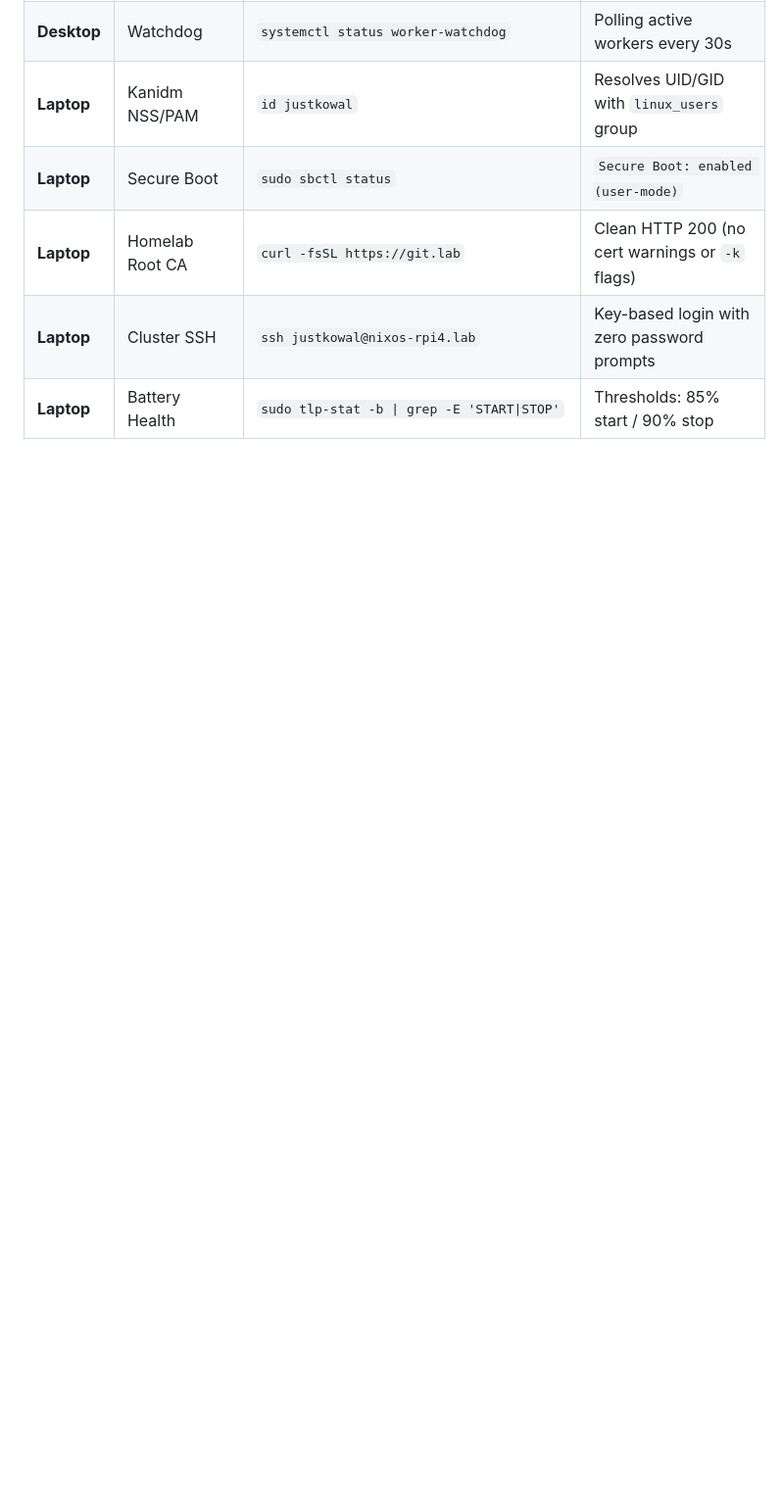
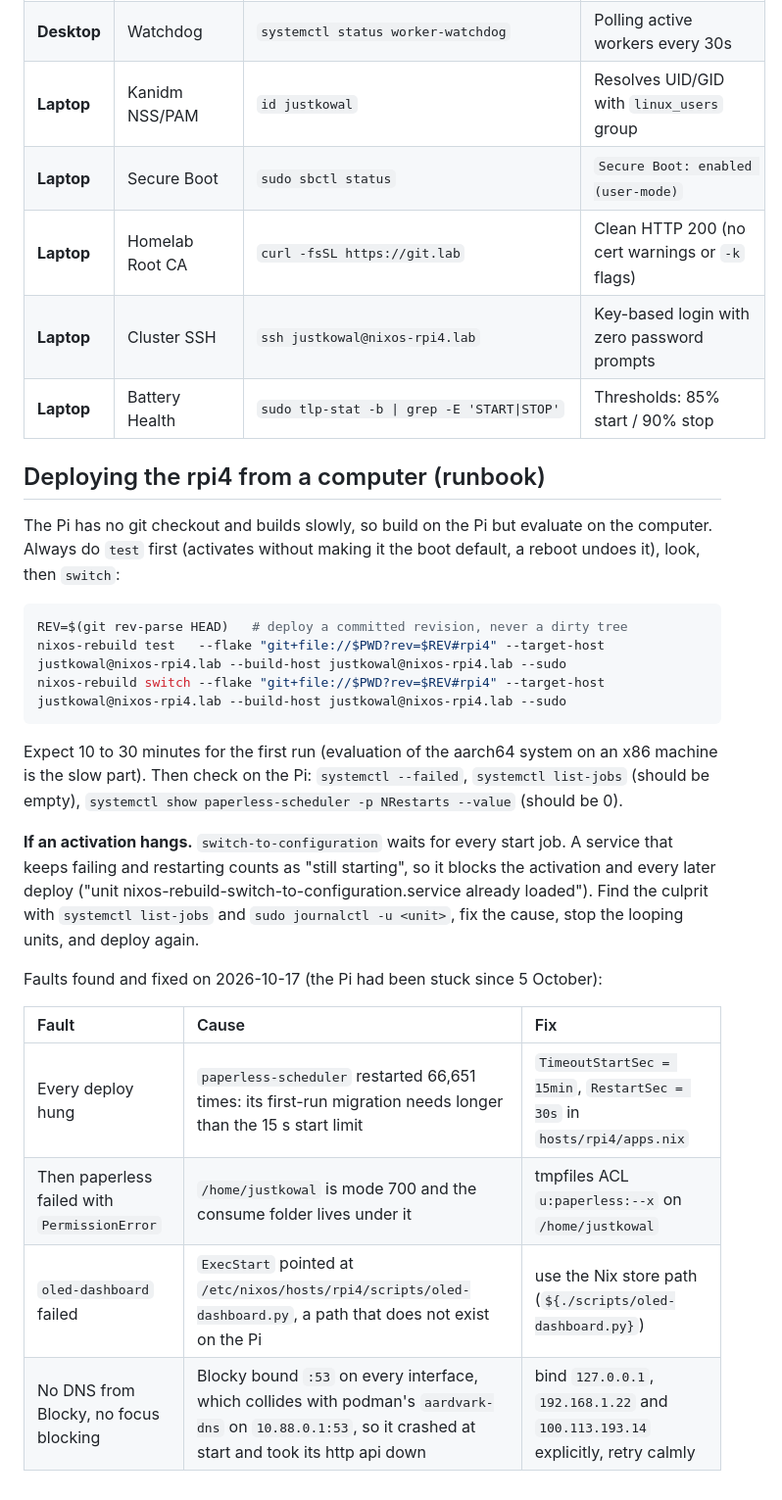
Before and after one commit to justkowal/nixos-config, a Markdown page: docs/DEPLOYMENT.md, the part around the change. Shown at 98% size. GitHub-like rendering; blank space fills up the shorter version.

Commit message:
docs(rpi4): add the hub deploy runbook and the faults found while deploying
Co-Authored-By: Claude Sonnet 5.5 <noreply@anthropic.com>

````diff
--- a/docs/DEPLOYMENT.md
+++ b/docs/DEPLOYMENT.md
@@ -517,3 +517,26 @@ sudo tlp-stat -b
 | **Laptop** | Homelab Root CA | `curl -fsSL https://git.lab` | Clean HTTP 200 (no cert warnings or `-k` flags) |
 | **Laptop** | Cluster SSH | `ssh justkowal@nixos-rpi4.lab` | Key-based login with zero password prompts |
 | **Laptop** | Battery Health | `sudo tlp-stat -b \| grep -E 'START\|STOP'` | Thresholds: 85% start / 90% stop |
+
+## Deploying the rpi4 from a computer (runbook)
+
+The Pi has no git checkout and builds slowly, so build on the Pi but evaluate on the computer. Always do `test` first (activates without making it the boot default, a reboot undoes it), look, then `switch`:
+
+```bash
+REV=$(git rev-parse HEAD)   # deploy a committed revision, never a dirty tree
+nixos-rebuild test   --flake "git+file://$PWD?rev=$REV#rpi4" --target-host justkowal@nixos-rpi4.lab --build-host justkowal@nixos-rpi4.lab --sudo
+nixos-rebuild switch --flake "git+file://$PWD?rev=$REV#rpi4" --target-host justkowal@nixos-rpi4.lab --build-host justkowal@nixos-rpi4.lab --sudo
+```
+
+Expect 10 to 30 minutes for the first run (evaluation of the aarch64 system on an x86 machine is the slow part). Then check on the Pi: `systemctl --failed`, `systemctl list-jobs` (should be empty), `systemctl show paperless-scheduler -p NRestarts --value` (should be 0).
+
+**If an activation hangs.** `switch-to-configuration` waits for every start job. A service that keeps failing and restarting counts as "still starting", so it blocks the activation and every later deploy ("unit nixos-rebuild-switch-to-configuration.service already loaded"). Find the culprit with `systemctl list-jobs` and `sudo journalctl -u <unit>`, fix the cause, stop the looping units, and deploy again.
+
+Faults found and fixed on 2026-10-17 (the Pi had been stuck since 5 October):
+
+| Fault | Cause | Fix |
+| :--- | :--- | :--- |
+| Every deploy hung | `paperless-scheduler` restarted 66,651 times: its first-run migration needs longer than the 15 s start limit | `TimeoutStartSec = 15min`, `RestartSec = 30s` in `hosts/rpi4/apps.nix` |
+| Then paperless failed with `PermissionError` | `/home/justkowal` is mode 700 and the consume folder lives under it | tmpfiles ACL `u:paperless:--x` on `/home/justkowal` |
+| `oled-dashboard` failed | `ExecStart` pointed at `/etc/nixos/hosts/rpi4/scripts/oled-dashboard.py`, a path that does not exist on the Pi | use the Nix store path (`${./scripts/oled-dashboard.py}`) |
+| No DNS from Blocky, no focus blocking | Blocky bound `:53` on every interface, which collides with podman's `aardvark-dns` on `10.88.0.1:53`, so it crashed at start and took its http api down | bind `127.0.0.1`, `192.168.1.22` and `100.113.193.14` explicitly, retry calmly |
````
Also changed, not shown: docs/ANDROID_SETUP.md (+1 -1 lines), docs/LAB_GUIDELINES.md (+1 -1 lines).
